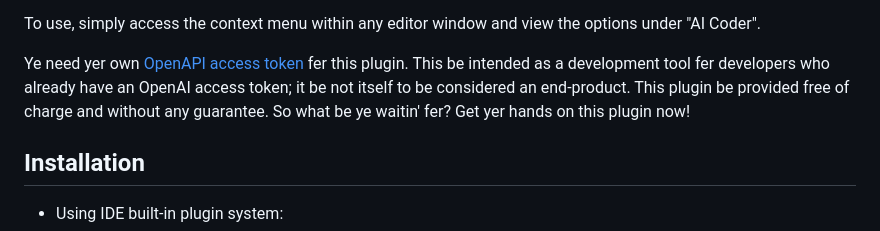
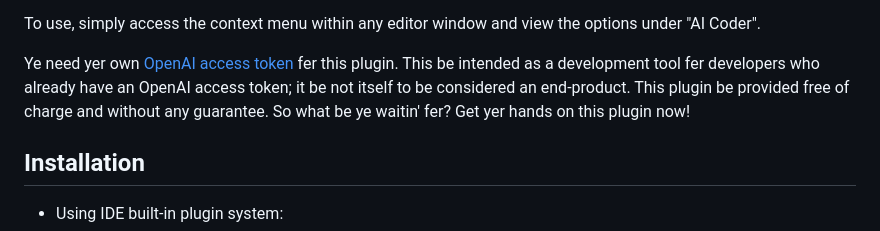
Before and after one commit to SimiaCryptus/intellij-aicoder, a Markdown page: README.md, the part around the change. Drawn GitHub-style.

Commit message:
Update README.md (#8)

```diff
--- a/README.md
+++ b/README.md
@@ -22,7 +22,7 @@ Features:
 To use, simply access the context menu within any editor window and view the options under "AI Coder".
 
 
-Ye need yer own [OpenAPI access token](https://beta.openai.com/) fer this plugin. This be intended as a development tool fer developers who already have an OpenAI access token; it be not itself to be considered an end-product. This plugin be provided free of charge and without any guarantee. So what be ye waitin' fer? Get yer hands on this plugin now!<!-- Plugin description end -->
+Ye need yer own [OpenAI access token](https://beta.openai.com/) fer this plugin. This be intended as a development tool fer developers who already have an OpenAI access token; it be not itself to be considered an end-product. This plugin be provided free of charge and without any guarantee. So what be ye waitin' fer? Get yer hands on this plugin now!<!-- Plugin description end -->
 
 <!-- Plugin description end -->
 
```
